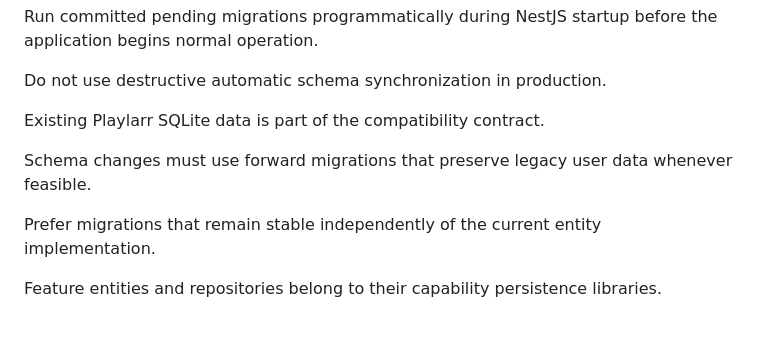
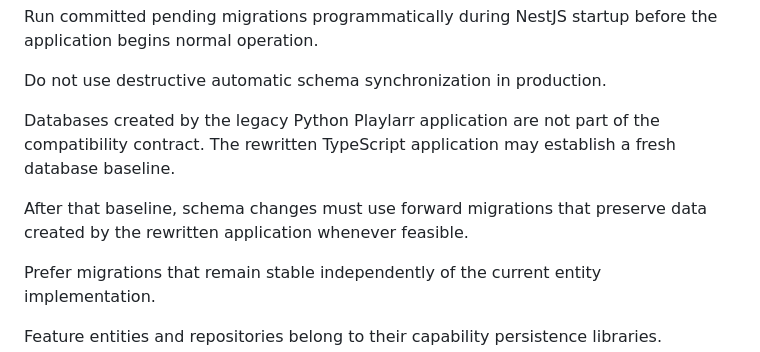
Before and after one commit to bartdelange/playlarr, a Markdown page: AGENTS.md, the part around the change. GitHub-like rendering; blank space fills up the shorter version.

Commit message:
📝 chore(repo): Drop legacy database compatibility guidance (#184)

```diff
--- a/AGENTS.md
+++ b/AGENTS.md
@@ -314,9 +314,9 @@ Run committed pending migrations programmatically during NestJS startup before t
 
 Do not use destructive automatic schema synchronization in production.
 
-Existing Playlarr SQLite data is part of the compatibility contract.
+Databases created by the legacy Python Playlarr application are not part of the compatibility contract. The rewritten TypeScript application may establish a fresh database baseline.
 
-Schema changes must use forward migrations that preserve legacy user data whenever feasible.
+After that baseline, schema changes must use forward migrations that preserve data created by the rewritten application whenever feasible.
 
 Prefer migrations that remain stable independently of the current entity implementation.
 
```
